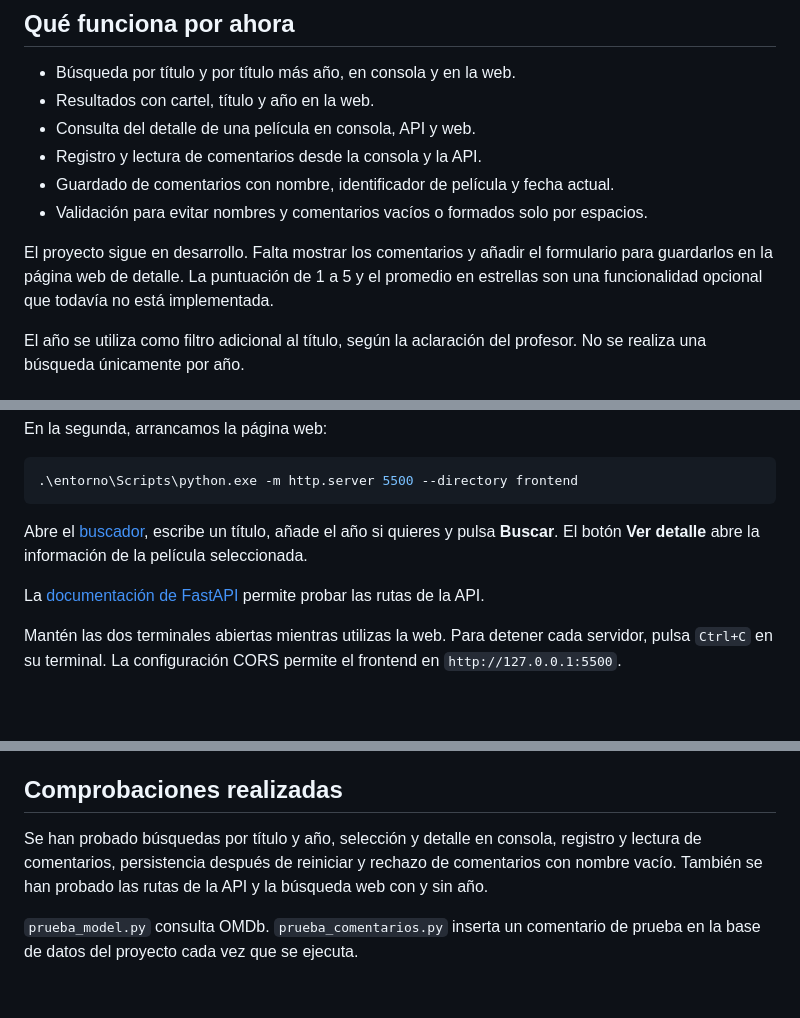
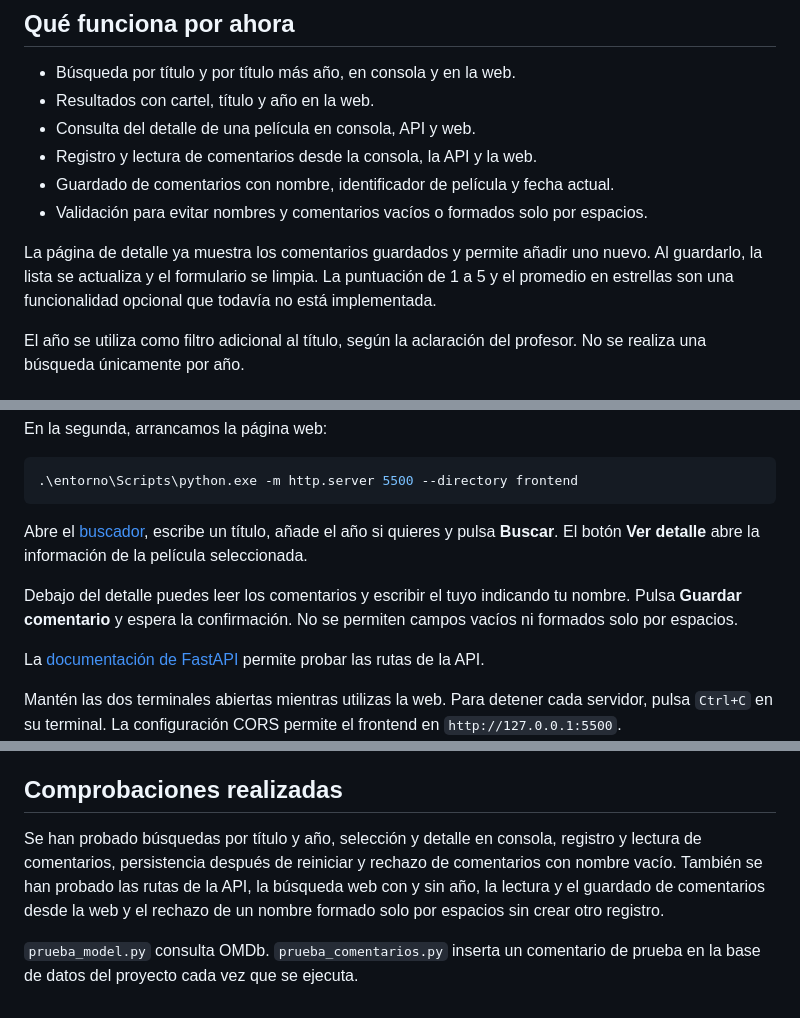
Before and after one commit to hectorphone/app-b-squeda-pel-culas, a Markdown page: README.md, 3 parts joined by grey strips. Rendered like a GitHub page; blank space fills up the shorter version.

Commit message:
Actualizado el readme, ya funcionan los comentarios en la web

```diff
--- a/README.md
+++ b/README.md
@@ -12,11 +12,11 @@ Empecé haciendo una versión de consola para entender la lógica y después añ
 - Búsqueda por título y por título más año, en consola y en la web.
 - Resultados con cartel, título y año en la web.
 - Consulta del detalle de una película en consola, API y web.
-- Registro y lectura de comentarios desde la consola y la API.
+- Registro y lectura de comentarios desde la consola, la API y la web.
 - Guardado de comentarios con nombre, identificador de película y fecha actual.
 - Validación para evitar nombres y comentarios vacíos o formados solo por espacios.
 
-El proyecto sigue en desarrollo. Falta mostrar los comentarios y añadir el formulario para guardarlos en la página web de detalle. La puntuación de 1 a 5 y el promedio en estrellas son una funcionalidad opcional que todavía no está implementada.
+La página de detalle ya muestra los comentarios guardados y permite añadir uno nuevo. Al guardarlo, la lista se actualiza y el formulario se limpia. La puntuación de 1 a 5 y el promedio en estrellas son una funcionalidad opcional que todavía no está implementada.
 
 El año se utiliza como filtro adicional al título, según la aclaración del profesor. No se realiza una búsqueda únicamente por año.
 
@@ -92,6 +92,8 @@ En la segunda, arrancamos la página web:
 
 Abre el [buscador](http://127.0.0.1:5500/), escribe un título, añade el año si quieres y pulsa **Buscar**. El botón **Ver detalle** abre la información de la película seleccionada.
 
+Debajo del detalle puedes leer los comentarios y escribir el tuyo indicando tu nombre. Pulsa **Guardar comentario** y espera la confirmación. No se permiten campos vacíos ni formados solo por espacios.
+
 La [documentación de FastAPI](http://127.0.0.1:8000/docs) permite probar las rutas de la API.
 
 Mantén las dos terminales abiertas mientras utilizas la web. Para detener cada servidor, pulsa `Ctrl+C` en su terminal. La configuración CORS permite el frontend en `http://127.0.0.1:5500`.
@@ -143,6 +145,6 @@ La organización sigue el patrón MVC: el modelo trabaja con los datos, la vista
 
 ## Comprobaciones realizadas
 
-Se han probado búsquedas por título y año, selección y detalle en consola, registro y lectura de comentarios, persistencia después de reiniciar y rechazo de comentarios con nombre vacío. También se han probado las rutas de la API y la búsqueda web con y sin año.
+Se han probado búsquedas por título y año, selección y detalle en consola, registro y lectura de comentarios, persistencia después de reiniciar y rechazo de comentarios con nombre vacío. También se han probado las rutas de la API, la búsqueda web con y sin año, la lectura y el guardado de comentarios desde la web y el rechazo de un nombre formado solo por espacios sin crear otro registro.
 
 `prueba_model.py` consulta OMDb. `prueba_comentarios.py` inserta un comentario de prueba en la base de datos del proyecto cada vez que se ejecuta.
```
